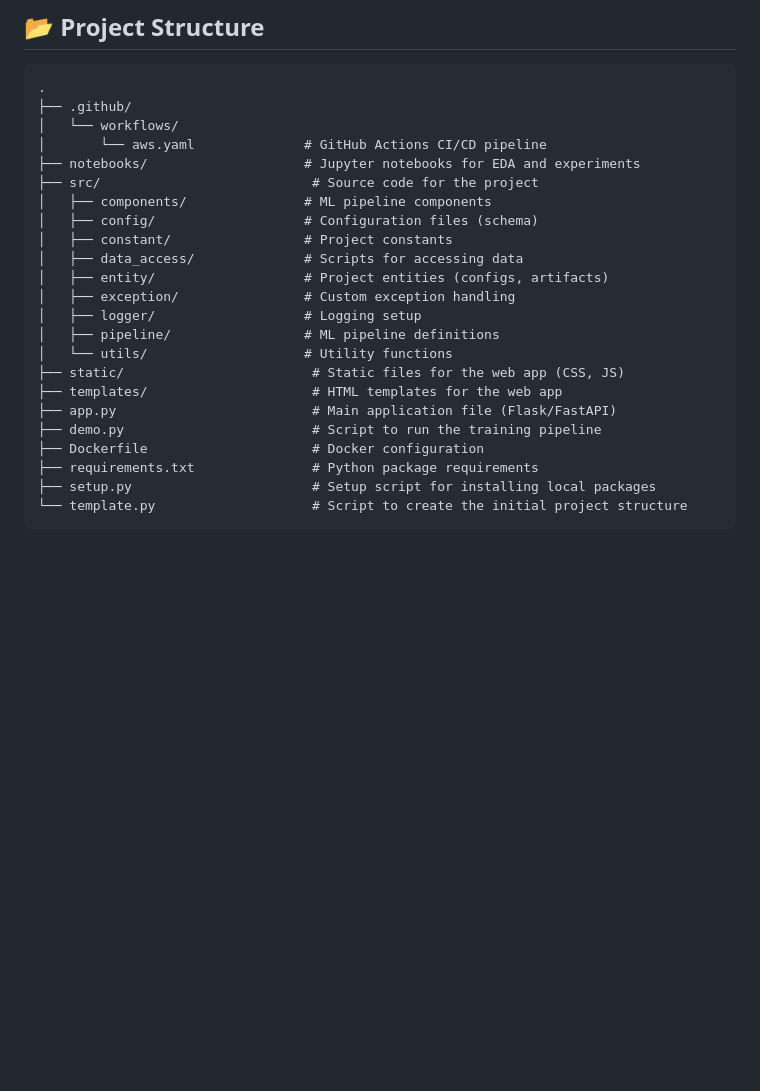
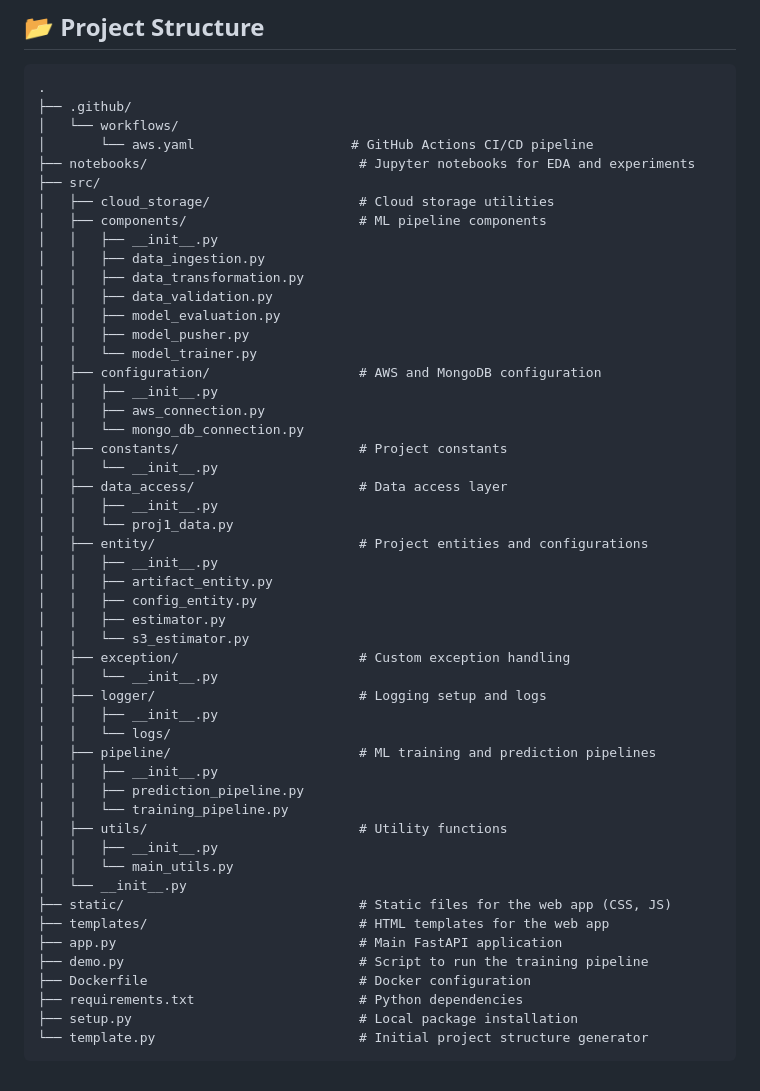
Before and after one commit to MarthaKivelson/9.-MLops-proj, a Markdown page: README.md, the part around the change. GitHub-like rendering; blank space fills up the shorter version.

````diff
--- a/README.md
+++ b/README.md
@@ -215,24 +215,52 @@ After pushing a change to `main`, the application will be automatically deployed
 .
 ├── .github/
 │   └── workflows/
-│       └── aws.yaml              # GitHub Actions CI/CD pipeline
-├── notebooks/                    # Jupyter notebooks for EDA and experiments
-├── src/                           # Source code for the project
-│   ├── components/               # ML pipeline components
-│   ├── config/                   # Configuration files (schema)
-│   ├── constant/                 # Project constants
-│   ├── data_access/              # Scripts for accessing data
-│   ├── entity/                   # Project entities (configs, artifacts)
-│   ├── exception/                # Custom exception handling
-│   ├── logger/                   # Logging setup
-│   ├── pipeline/                 # ML pipeline definitions
-│   └── utils/                    # Utility functions
-├── static/                        # Static files for the web app (CSS, JS)
-├── templates/                     # HTML templates for the web app
-├── app.py                         # Main application file (Flask/FastAPI)
-├── demo.py                        # Script to run the training pipeline
-├── Dockerfile                     # Docker configuration
-├── requirements.txt               # Python package requirements
-├── setup.py                       # Setup script for installing local packages
-└── template.py                    # Script to create the initial project structure
+│       └── aws.yaml                    # GitHub Actions CI/CD pipeline
+├── notebooks/                           # Jupyter notebooks for EDA and experiments
+├── src/
+│   ├── cloud_storage/                   # Cloud storage utilities
+│   ├── components/                      # ML pipeline components
+│   │   ├── __init__.py
+│   │   ├── data_ingestion.py
+│   │   ├── data_transformation.py
+│   │   ├── data_validation.py
+│   │   ├── model_evaluation.py
+│   │   ├── model_pusher.py
+│   │   └── model_trainer.py
+│   ├── configuration/                   # AWS and MongoDB configuration
+│   │   ├── __init__.py
+│   │   ├── aws_connection.py
+│   │   └── mongo_db_connection.py
+│   ├── constants/                       # Project constants
+│   │   └── __init__.py
+│   ├── data_access/                     # Data access layer
+│   │   ├── __init__.py
+│   │   └── proj1_data.py
+│   ├── entity/                          # Project entities and configurations
+│   │   ├── __init__.py
+│   │   ├── artifact_entity.py
+│   │   ├── config_entity.py
+│   │   ├── estimator.py
+│   │   └── s3_estimator.py
+│   ├── exception/                       # Custom exception handling
+│   │   └── __init__.py
+│   ├── logger/                          # Logging setup and logs
+│   │   ├── __init__.py
+│   │   └── logs/
+│   ├── pipeline/                        # ML training and prediction pipelines
+│   │   ├── __init__.py
+│   │   ├── prediction_pipeline.py
+│   │   └── training_pipeline.py
+│   ├── utils/                           # Utility functions
+│   │   ├── __init__.py
+│   │   └── main_utils.py
+│   └── __init__.py
+├── static/                              # Static files for the web app (CSS, JS)
+├── templates/                           # HTML templates for the web app
+├── app.py                               # Main FastAPI application
+├── demo.py                              # Script to run the training pipeline
+├── Dockerfile                           # Docker configuration
+├── requirements.txt                     # Python dependencies
+├── setup.py                             # Local package installation
+└── template.py                          # Initial project structure generator
 ```
````
